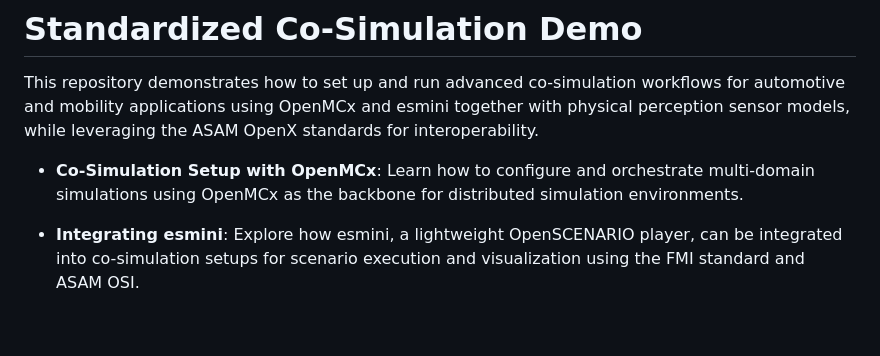
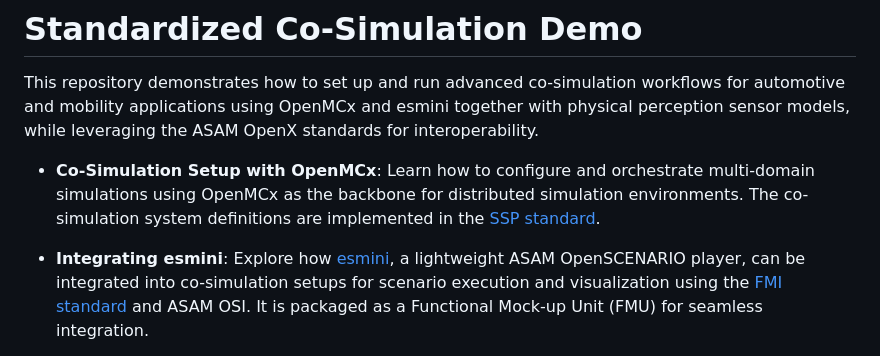
Before and after one commit to Persival-GmbH/standardized-co-simulation-demo, a Markdown page: README.md, the part around one of its changes. Drawn GitHub-style; blank space fills up the shorter version.

```diff
--- a/README.md
+++ b/README.md
@@ -4,8 +4,10 @@ This repository demonstrates how to set up and run advanced co-simulation workfl
 
 - **Co-Simulation Setup with OpenMCx**:
 Learn how to configure and orchestrate multi-domain simulations using OpenMCx as the backbone for distributed simulation environments.
+The co-simulation system definitions are implemented in the [SSP standard](https://ssp-standard.org/).
 
 - **Integrating esmini**:
-Explore how esmini, a lightweight OpenSCENARIO player, can be integrated into co-simulation setups for scenario execution and visualization using the FMI standard and ASAM OSI.
+Explore how [esmini](https://github.com/esmini/esmini), a lightweight ASAM OpenSCENARIO player, can be integrated into co-simulation setups for scenario execution and visualization using the [FMI standard](https://fmi-standard.org/) and ASAM OSI.
+It is packaged as a Functional Mock-up Unit (FMU) for seamless integration.
 
 - **Showcasing ASAM OpenX Standards**
```
Also changed, not shown: other parts of README.md (+26 -3 lines), doc/images/co-simulation_architecture.png (added), 1 other file.
